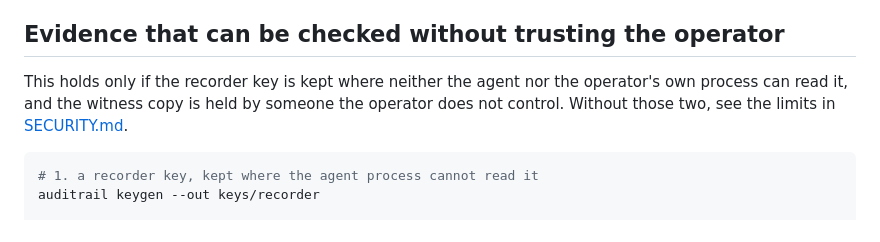
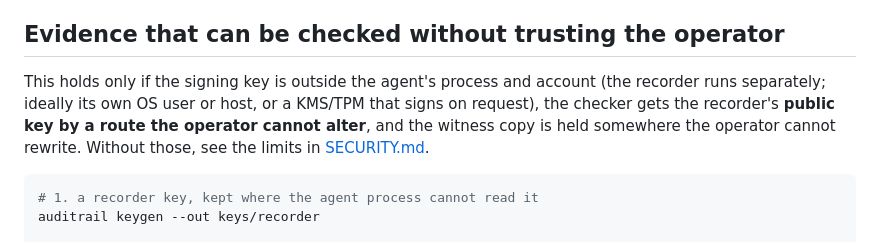
Before and after one commit to x91652-pixel/auditrail, a Markdown page: README.md, the part around one of its changes. Drawn GitHub-style.

````diff
--- a/README.md
+++ b/README.md
@@ -147,9 +151,10 @@ see "Opt-in hardening" in [SECURITY.md](SECURITY.md) for what each one does not
 
 ## Evidence that can be checked without trusting the operator
 
-This holds only if the recorder key is kept where neither the agent nor the operator's own process can read it, and
-the witness copy is held by someone the operator does not control. Without those two, see the limits in
-[SECURITY.md](SECURITY.md).
+This holds only if the signing key is outside the agent's process and account (the recorder runs separately; ideally its own
+OS user or host, or a KMS/TPM that signs on request), the checker gets the recorder's **public key by a route the
+operator cannot alter**, and the witness copy is held somewhere the operator cannot rewrite. Without those, see the
+limits in [SECURITY.md](SECURITY.md).
 
 ```bash
 # 1. a recorder key, kept where the agent process cannot read it
````
Also changed, not shown: other parts of README.md (+19 -13 lines).
